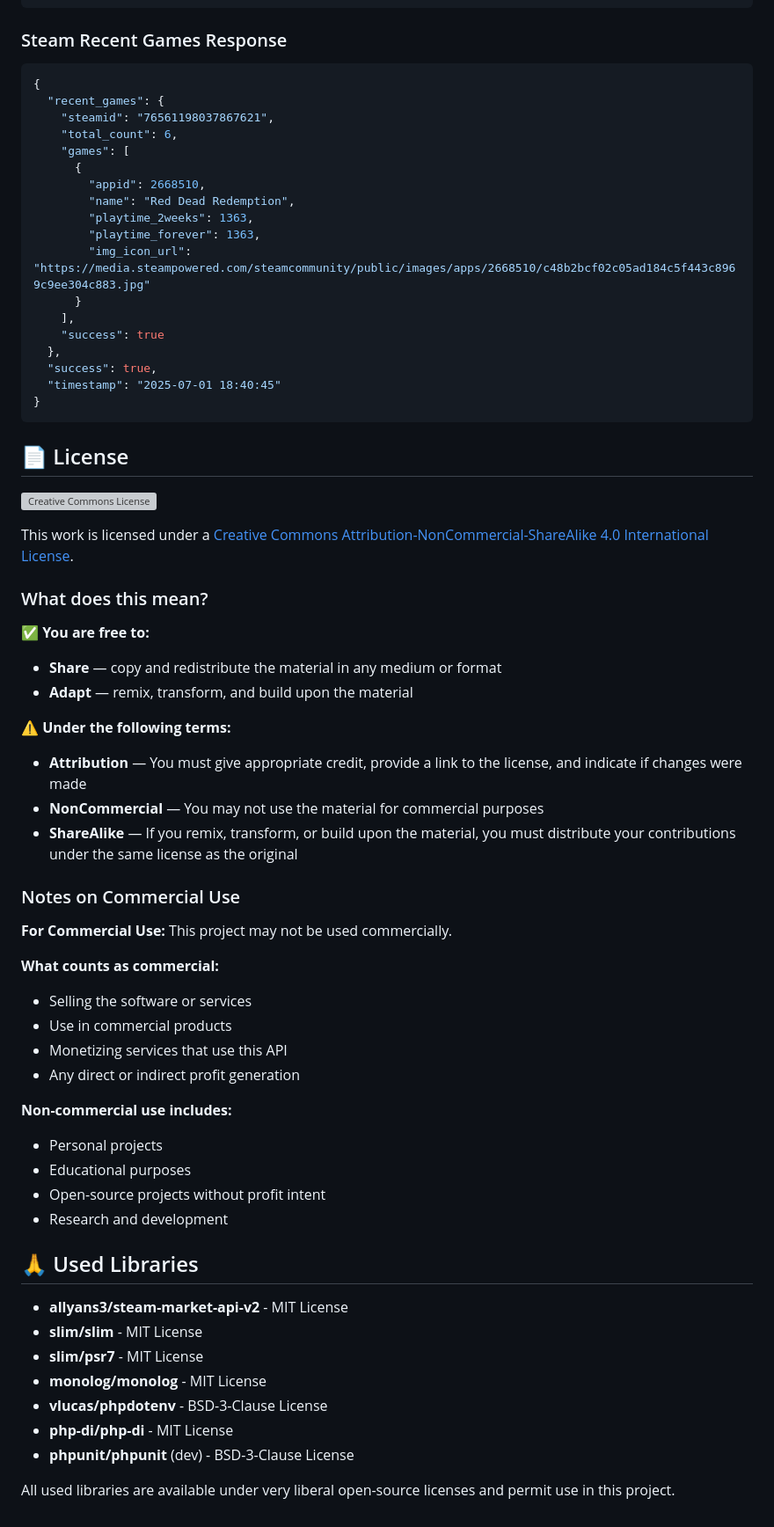
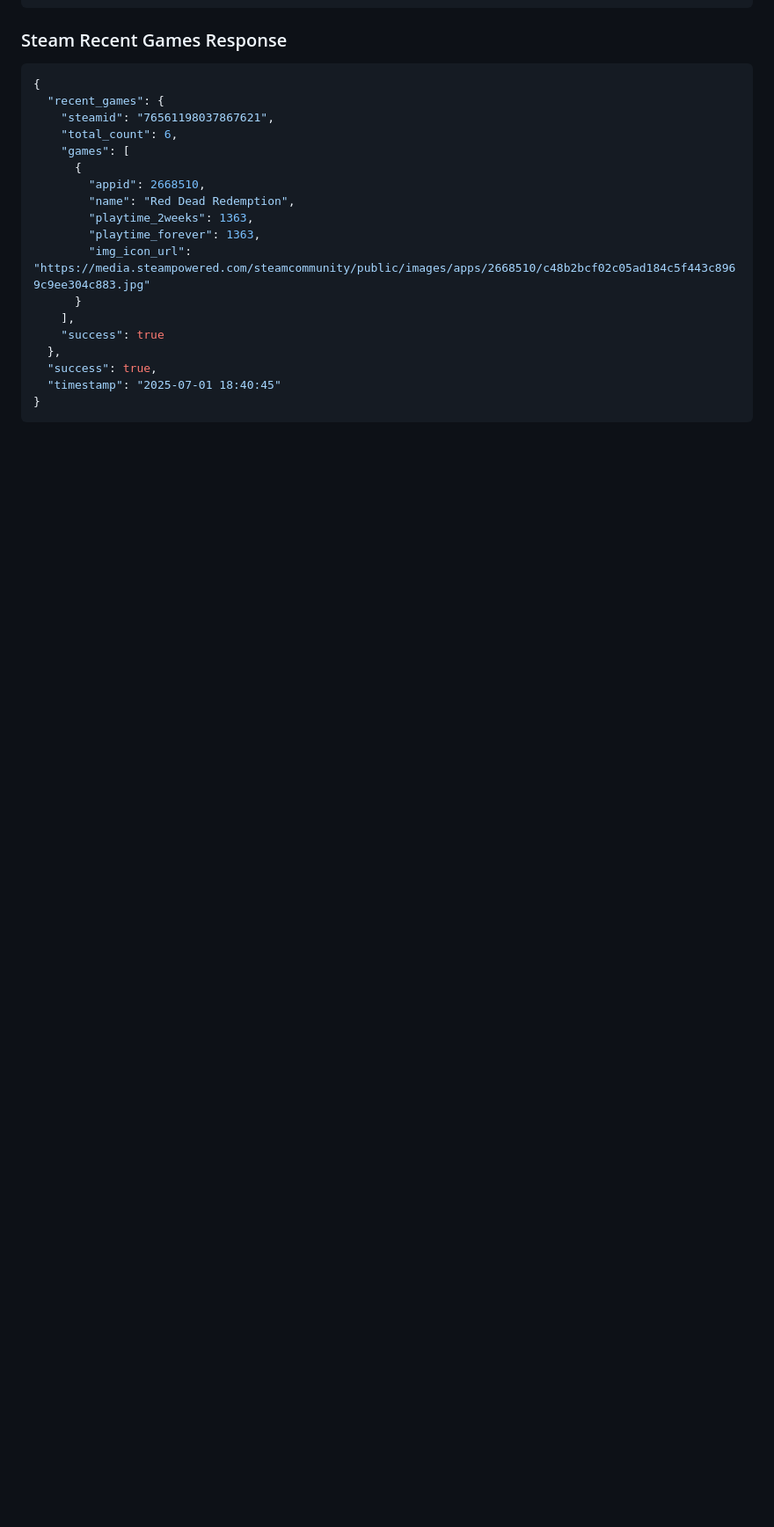
Before and after one commit to St0pfen/Steam-Market-REST-API-server, a Markdown page: README.md, the part around one of its changes. Shown at 88% size. Rendered like a GitHub page; blank space fills up the shorter version; grey boxes are pictures that could not be loaded.

````diff
--- a/README.md
+++ b/README.md
@@ -323,48 +301,3 @@ print(f"Friends count: {friends_data['friends']['friends_count']}")
   "timestamp": "2025-07-01 18:40:45"
 }
 ```
-
-## 📄 License
-
-[![Creative Commons License](https://i.creativecommons.org/l/by-nc-sa/4.0/88x31.png)](http://creativecommons.org/licenses/by-nc-sa/4.0/)
-
-This work is licensed under a [Creative Commons Attribution-NonCommercial-ShareAlike 4.0 International License](http://creativecommons.org/licenses/by-nc-sa/4.0/).
-
-### What does this mean?
-
-**✅ You are free to:**
-- **Share** — copy and redistribute the material in any medium or format
-- **Adapt** — remix, transform, and build upon the material
-
-**⚠️ Under the following terms:**
-- **Attribution** — You must give appropriate credit, provide a link to the license, and indicate if changes were made
-- **NonCommercial** — You may not use the material for commercial purposes
-- **ShareAlike** — If you remix, transform, or build upon the material, you must distribute your contributions under the same license as the original
-
-### Notes on Commercial Use
-
-**For Commercial Use:** This project may not be used commercially.
-
-**What counts as commercial:**
-- Selling the software or services
-- Use in commercial products
-- Monetizing services that use this API
-- Any direct or indirect profit generation
-
-**Non-commercial use includes:**
-- Personal projects
-- Educational purposes
-- Open-source projects without profit intent
-- Research and development
-
-## 🙏 Used Libraries
-
-- **allyans3/steam-market-api-v2** - MIT License
-- **slim/slim** - MIT License
-- **slim/psr7** - MIT License
-- **monolog/monolog** - MIT License
-- **vlucas/phpdotenv** - BSD-3-Clause License
-- **php-di/php-di** - MIT License
-- **phpunit/phpunit** (dev) - BSD-3-Clause License
-
-All used libraries are available under very liberal open-source licenses and permit use in this project.
````
Also changed, not shown: other parts of README.md (+34 -56 lines).
